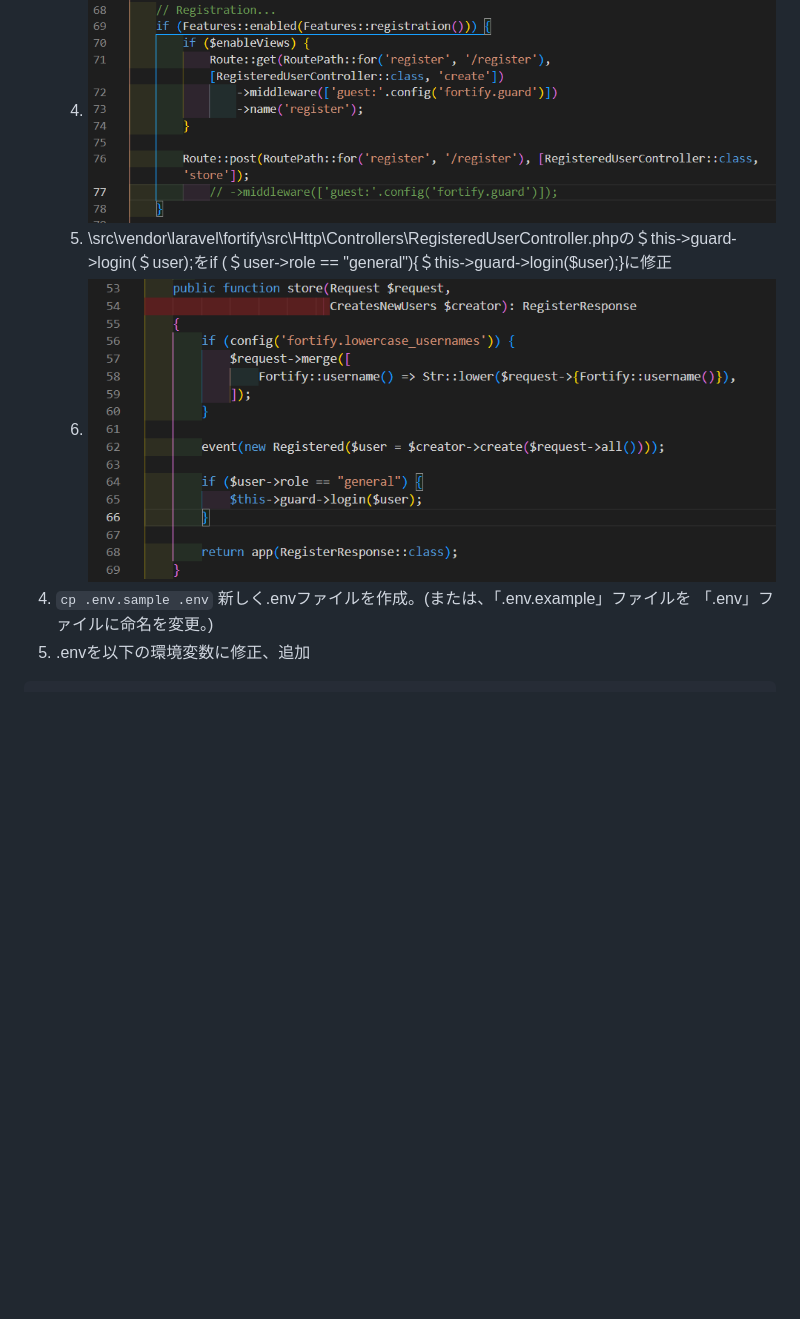
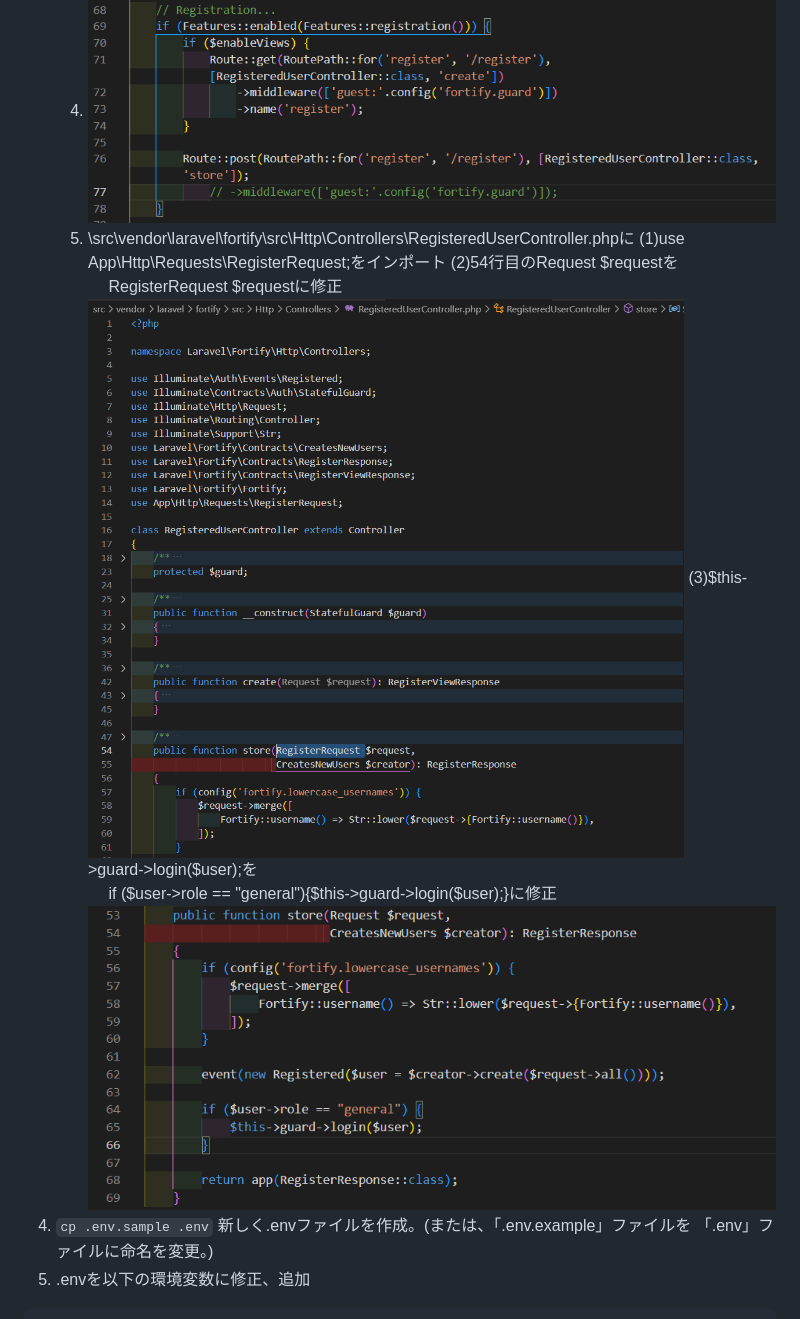
Before and after one commit to yasuhito-kitai/advanced_mock-case, a Markdown page: README.md, the part around the change. Drawn GitHub-style; pictures changed too: readme-img/RegisterRequest.png (added); blank space fills up the shorter version.

Commit message:
READMEの環境構築を修正

```diff
--- a/README.md
+++ b/README.md
@@ -79,8 +79,14 @@ http://localhost/
    2. ![alt text](/readme-img/fortify.png)
    3. \src\vendor\laravel\fortify\routes\routes.phpの77行目をコメントアウト（または削除）し、76行目の最後にセミコロンを追加
    4. ![alt text](/readme-img/route.png)
-   5. \src\vendor\laravel\fortify\src\Http\Controllers\RegisteredUserController.phpの＄this->guard->login(＄user);をif (＄user->role == "general"){＄this->guard->login($user);}に修正
-   6. ![alt text](/readme-img/controller.png)
+   5. \src\vendor\laravel\fortify\src\Http\Controllers\RegisteredUserController.phpに
+   (1)use App\Http\Requests\RegisterRequest;をインポート
+   (2)54行目のRequest \$requestを
+   　 RegisterRequest \$requestに修正
+   ![alt text](/readme-img/RegisterRequest.png)
+   (3)\$this->guard->login(\$user);を
+   　 if (\$user->role == "general"){\$this->guard->login($user);}に修正
+     ![alt text](/readme-img/controller.png)
 4. `cp .env.sample .env` 新しく.envファイルを作成。(または、「.env.example」ファイルを 「.env」ファイルに命名を変更。)
 5. .envを以下の環境変数に修正、追加
 
```
